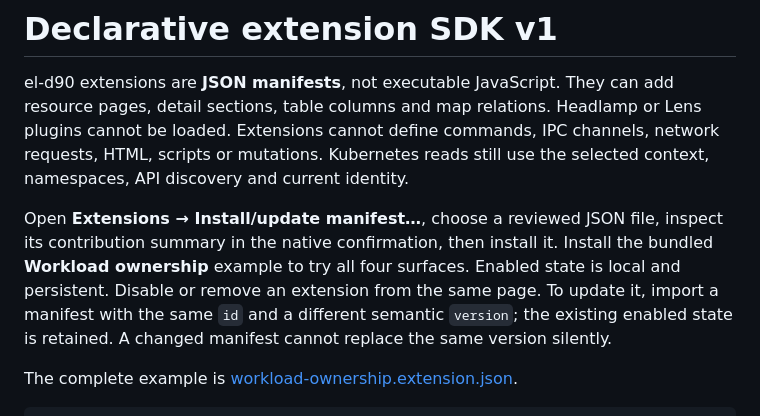
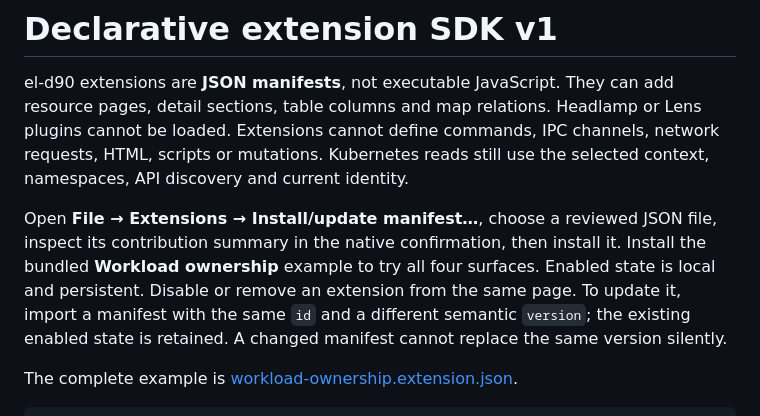
Before and after one commit to djohn99/el-d90, a Markdown page: docs/extensions.md, the part around the change. Rendered like a GitHub page.

```diff
--- a/docs/extensions.md
+++ b/docs/extensions.md
@@ -2,7 +2,7 @@
 
 el-d90 extensions are **JSON manifests**, not executable JavaScript. They can add resource pages, detail sections, table columns and map relations. Headlamp or Lens plugins cannot be loaded. Extensions cannot define commands, IPC channels, network requests, HTML, scripts or mutations. Kubernetes reads still use the selected context, namespaces, API discovery and current identity.
 
-Open **Extensions → Install/update manifest…**, choose a reviewed JSON file, inspect its contribution summary in the native confirmation, then install it. Install the bundled **Workload ownership** example to try all four surfaces. Enabled state is local and persistent. Disable or remove an extension from the same page. To update it, import a manifest with the same `id` and a different semantic `version`; the existing enabled state is retained. A changed manifest cannot replace the same version silently.
+Open **File → Extensions → Install/update manifest…**, choose a reviewed JSON file, inspect its contribution summary in the native confirmation, then install it. Install the bundled **Workload ownership** example to try all four surfaces. Enabled state is local and persistent. Disable or remove an extension from the same page. To update it, import a manifest with the same `id` and a different semantic `version`; the existing enabled state is retained. A changed manifest cannot replace the same version silently.
 
 The complete example is [workload-ownership.extension.json](examples/workload-ownership.extension.json).
 
```
Also changed, not shown: README.md (+2 -2 lines).
